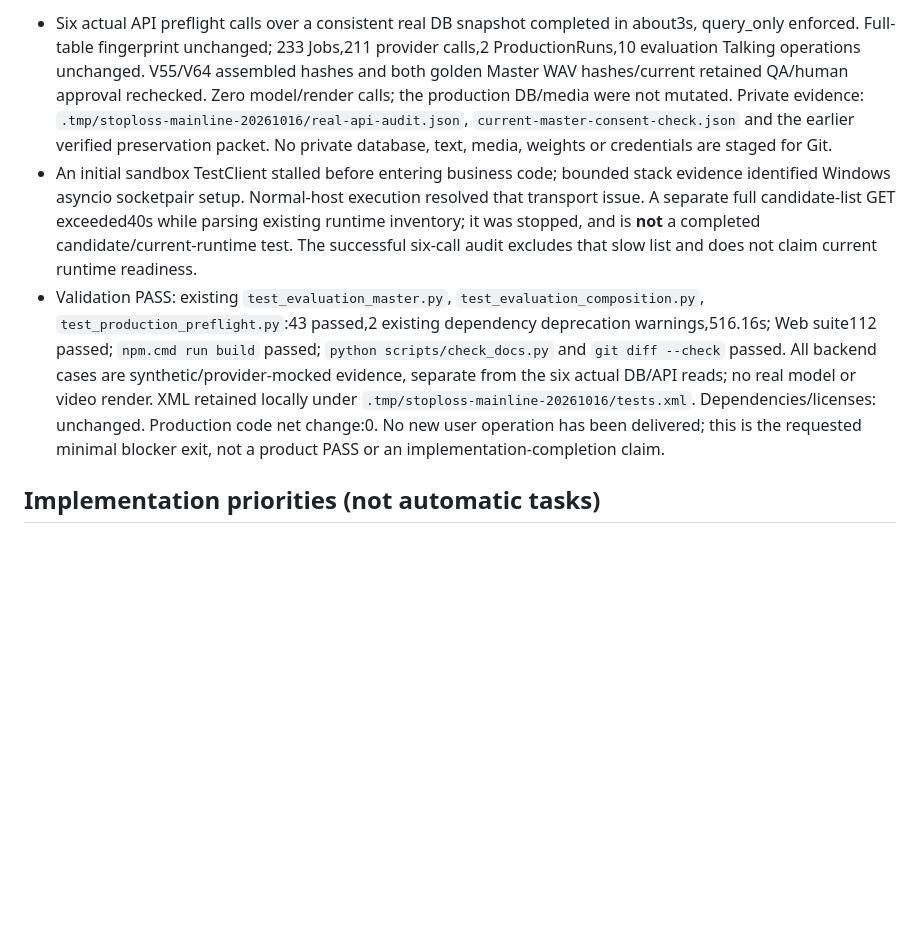
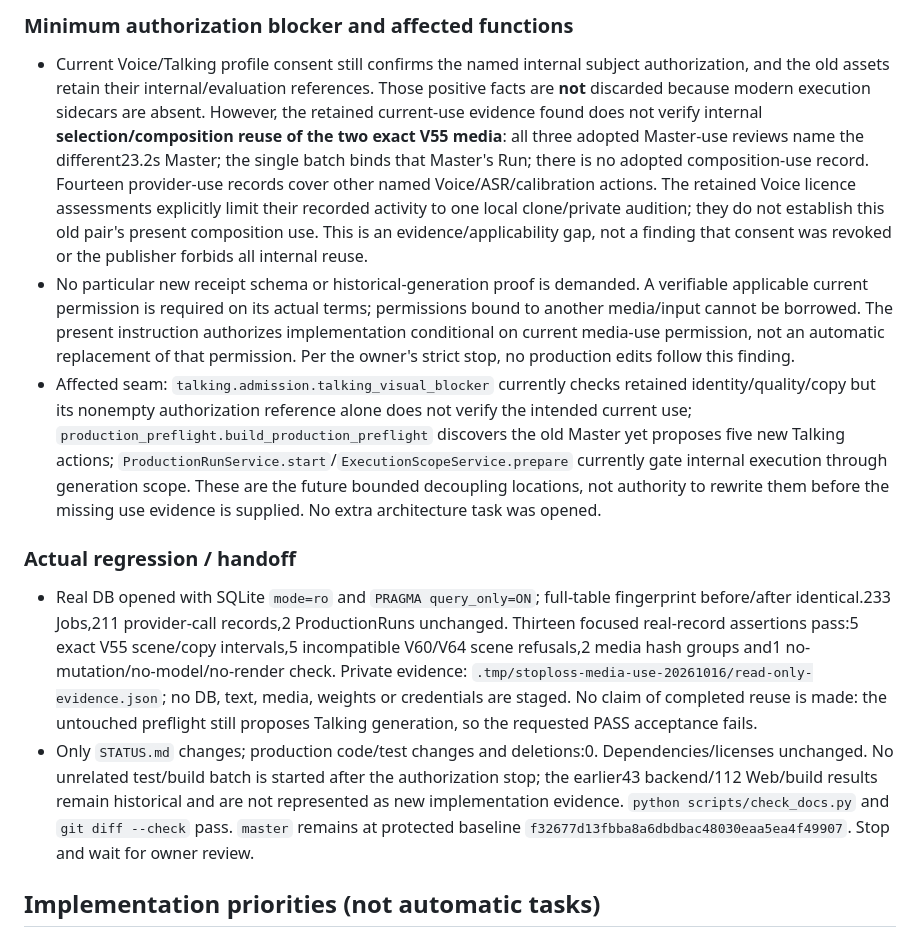
Before and after one commit to pimn52/content-os, a Markdown page: STATUS.md, the part around one of its changes. Drawn GitHub-style; blank space fills up the shorter version.

```diff
--- a/STATUS.md
+++ b/STATUS.md
@@ -43,7 +42,14 @@ Protected master baseline: `f32677d13fbba8a6dbdbac48030eaa5ea4f49907`
 
-- Six actual API preflight calls over a consistent real DB snapshot completed in about3s, query_only enforced. Full-table fingerprint unchanged; 233 Jobs,211 provider calls,2 ProductionRuns,10 evaluation Talking operations unchanged. V55/V64 assembled hashes and both golden Master WAV hashes/current retained QA/human approval rechecked. Zero model/render calls; the production DB/media were not mutated. Private evidence: `.tmp/stoploss-mainline-20261016/real-api-audit.json`, `current-master-consent-check.json` and the earlier verified preservation packet. No private database, text, media, weights or credentials are staged for Git.
-- An initial sandbox TestClient stalled before entering business code; bounded stack evidence identified Windows asyncio socketpair setup. Normal-host execution resolved that transport issue. A separate full candidate-list GET exceeded40s while parsing existing runtime inventory; it was stopped, and is **not** a completed candidate/current-runtime test. The successful six-call audit excludes that slow list and does not claim current runtime readiness.
-- Validation PASS: existing `test_evaluation_master.py`, `test_evaluation_composition.py`, `test_production_preflight.py`:43 passed,2 existing dependency deprecation warnings,516.16s; Web suite112 passed; `npm.cmd run build` passed; `python scripts/check_docs.py` and `git diff --check` passed. All backend cases are synthetic/provider-mocked evidence, separate from the six actual DB/API reads; no real model or video render. XML retained locally under `.tmp/stoploss-mainline-20261016/tests.xml`. Dependencies/licenses: unchanged. Production code net change:0. No new user operation has been delivered; this is the requested minimal blocker exit, not a product PASS or an implementation-completion claim.
+### Minimum authorization blocker and affected functions
+
+- Current Voice/Talking profile consent still confirms the named internal subject authorization, and the old assets retain their internal/evaluation references. Those positive facts are **not** discarded because modern execution sidecars are absent. However, the retained current-use evidence found does not verify internal **selection/composition reuse of the two exact V55 media**: all three adopted Master-use reviews name the different23.2s Master; the single batch binds that Master's Run; there is no adopted composition-use record. Fourteen provider-use records cover other named Voice/ASR/calibration actions. The retained Voice licence assessments explicitly limit their recorded activity to one local clone/private audition; they do not establish this old pair's present composition use. This is an evidence/applicability gap, not a finding that consent was revoked or the publisher forbids all internal reuse.
+- No particular new receipt schema or historical-generation proof is demanded. A verifiable applicable current permission is required on its actual terms; permissions bound to another media/input cannot be borrowed. The present instruction authorizes implementation conditional on current media-use permission, not an automatic replacement of that permission. Per the owner's strict stop, no production edits follow this finding.
+- Affected seam: `talking.admission.talking_visual_blocker` currently checks retained identity/quality/copy but its nonempty authorization reference alone does not verify the intended current use; `production_preflight.build_production_preflight` discovers the old Master yet proposes five new Talking actions; `ProductionRunService.start`/`ExecutionScopeService.prepare` currently gate internal execution through generation scope. These are the future bounded decoupling locations, not authority to rewrite them before the missing use evidence is supplied. No extra architecture task was opened.
+
+### Actual regression / handoff
+
+- Real DB opened with SQLite `mode=ro` and `PRAGMA query_only=ON`; full-table fingerprint before/after identical.233 Jobs,211 provider-call records,2 ProductionRuns unchanged. Thirteen focused real-record assertions pass:5 exact V55 scene/copy intervals,5 incompatible V60/V64 scene refusals,2 media hash groups and1 no-mutation/no-model/no-render check. Private evidence: `.tmp/stoploss-media-use-20261016/read-only-evidence.json`; no DB, text, media, weights or credentials are staged. No claim of completed reuse is made: the untouched preflight still proposes Talking generation, so the requested PASS acceptance fails.
+- Only `STATUS.md` changes; production code/test changes and deletions:0. Dependencies/licenses unchanged. No unrelated test/build batch is started after the authorization stop; the earlier43 backend/112 Web/build results remain historical and are not represented as new implementation evidence. `python scripts/check_docs.py` and `git diff --check` pass. `master` remains at protected baseline `f32677d13fbba8a6dbdbac48030eaa5ea4f49907`. Stop and wait for owner review.
 
 ## Implementation priorities (not automatic tasks)
 
```
Also changed, not shown: other parts of STATUS.md (+14 -15 lines).
